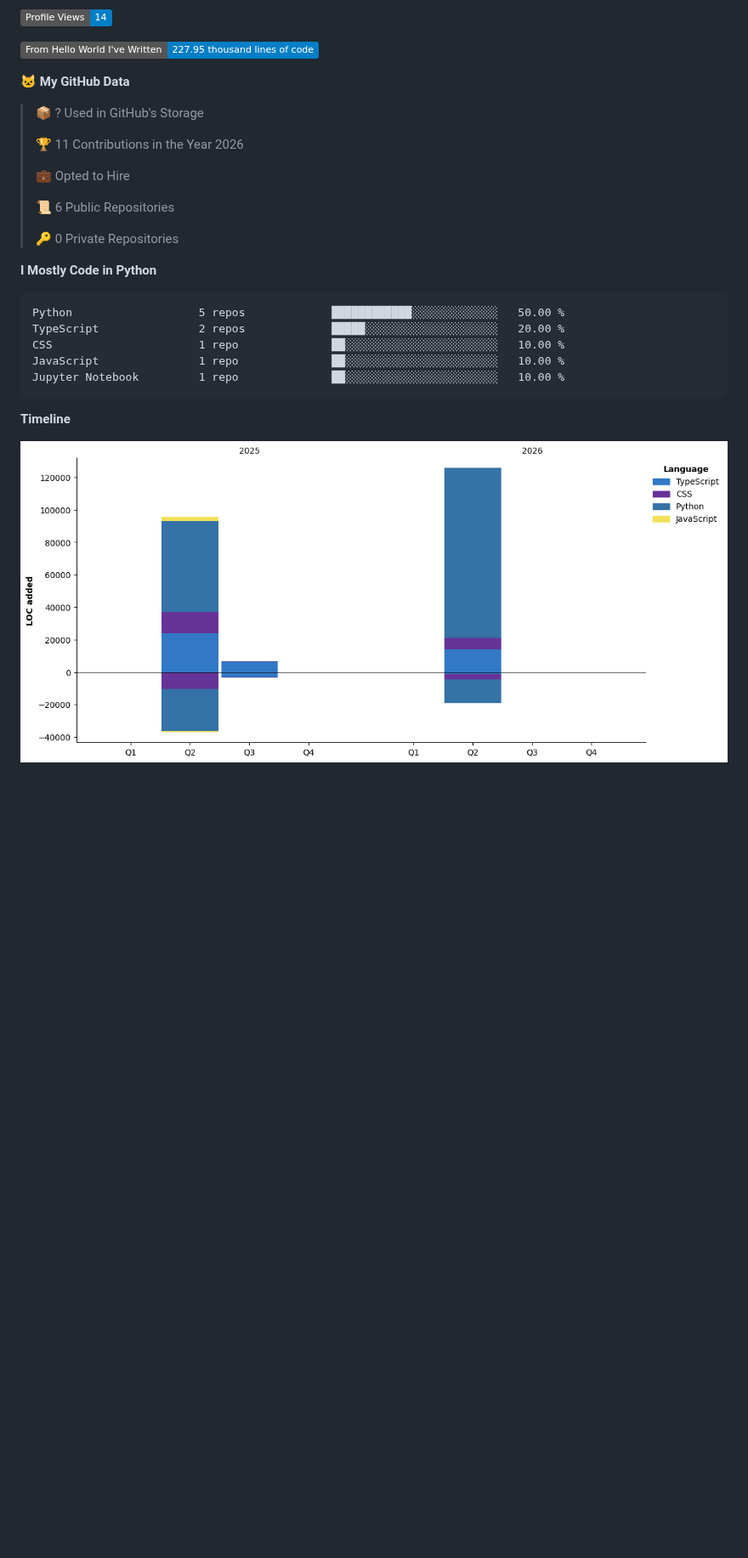
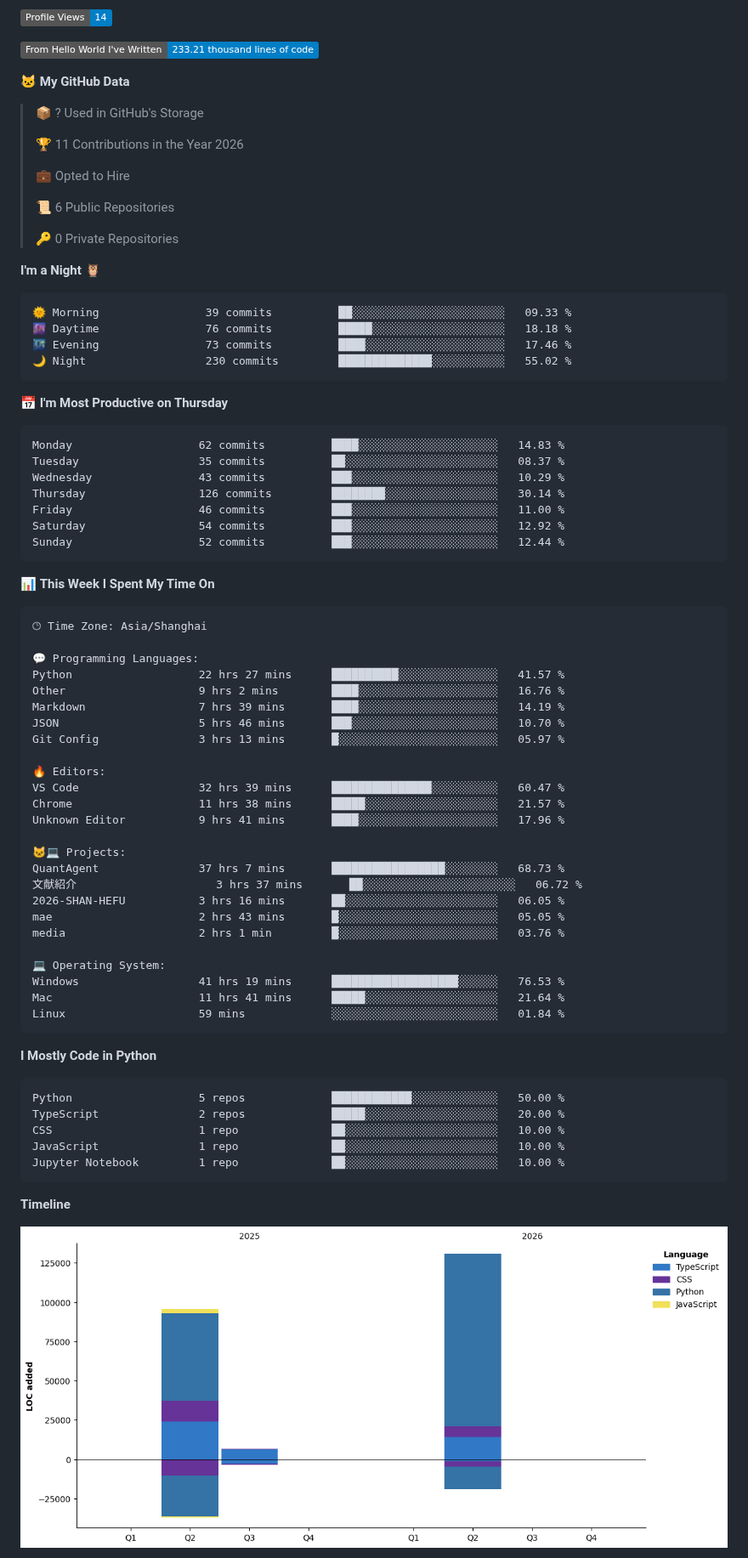
Before and after one commit to shengruduzhou/shengruduzhou, a Markdown page: README.md, the part around one of its changes. Shown at 85% size. Drawn GitHub-style; pictures changed too: assets/bar_graph.png; badges without logos; blank space fills up the shorter version.

Commit message:
Updated with Dev Metrics

````diff
--- a/README.md
+++ b/README.md
@@ -31,6 +33,6 @@
 ![Profile Views](http://img.shields.io/badge/Profile%20Views-14-blue?style=flat)
 
-![Lines of code](https://img.shields.io/badge/From%20Hello%20World%20I%27ve%20Written-227.95%20thousand%20lines%20of%20code-blue?style=flat)
+![Lines of code](https://img.shields.io/badge/From%20Hello%20World%20I%27ve%20Written-233.21%20thousand%20lines%20of%20code-blue?style=flat)
 
 **🐱 My GitHub Data**
 
@@ -44,6 +46,57 @@
  >
 > 🔑 0 Private Repositories
  >
+**I'm a Night 🦉**
+
+```text
+🌞 Morning                39 commits          ██░░░░░░░░░░░░░░░░░░░░░░░   09.33 %
+🌆 Daytime                76 commits          █████░░░░░░░░░░░░░░░░░░░░   18.18 %
+🌃 Evening                73 commits          ████░░░░░░░░░░░░░░░░░░░░░   17.46 %
+🌙 Night                  230 commits         ██████████████░░░░░░░░░░░   55.02 %
+```
+📅 **I'm Most Productive on Thursday**
+
+```text
+Monday                   62 commits          ████░░░░░░░░░░░░░░░░░░░░░   14.83 %
+Tuesday                  35 commits          ██░░░░░░░░░░░░░░░░░░░░░░░   08.37 %
+Wednesday                43 commits          ███░░░░░░░░░░░░░░░░░░░░░░   10.29 %
+Thursday                 126 commits         ████████░░░░░░░░░░░░░░░░░   30.14 %
+Friday                   46 commits          ███░░░░░░░░░░░░░░░░░░░░░░   11.00 %
+Saturday                 54 commits          ███░░░░░░░░░░░░░░░░░░░░░░   12.92 %
+Sunday                   52 commits          ███░░░░░░░░░░░░░░░░░░░░░░   12.44 %
+```
+
+
+📊 **This Week I Spent My Time On**
+
+```text
+🕑︎ Time Zone: Asia/Shanghai
+
+💬 Programming Languages:
+Python                   22 hrs 27 mins      ██████████░░░░░░░░░░░░░░░   41.57 %
+Other                    9 hrs 2 mins        ████░░░░░░░░░░░░░░░░░░░░░   16.76 %
+Markdown                 7 hrs 39 mins       ████░░░░░░░░░░░░░░░░░░░░░   14.19 %
+JSON                     5 hrs 46 mins       ███░░░░░░░░░░░░░░░░░░░░░░   10.70 %
+Git Config               3 hrs 13 mins       █░░░░░░░░░░░░░░░░░░░░░░░░   05.97 %
+
+🔥 Editors:
+VS Code                  32 hrs 39 mins      ███████████████░░░░░░░░░░   60.47 %
+Chrome                   11 hrs 38 mins      █████░░░░░░░░░░░░░░░░░░░░   21.57 %
+Unknown Editor           9 hrs 41 mins       ████░░░░░░░░░░░░░░░░░░░░░   17.96 %
+
+🐱‍💻 Projects:
+QuantAgent               37 hrs 7 mins       █████████████████░░░░░░░░   68.73 %
+文献紹介                     3 hrs 37 mins       ██░░░░░░░░░░░░░░░░░░░░░░░   06.72 %
+2026-SHAN-HEFU           3 hrs 16 mins       ██░░░░░░░░░░░░░░░░░░░░░░░   06.05 %
+mae                      2 hrs 43 mins       █░░░░░░░░░░░░░░░░░░░░░░░░   05.05 %
+media                    2 hrs 1 min         █░░░░░░░░░░░░░░░░░░░░░░░░   03.76 %
+
+💻 Operating System:
+Windows                  41 hrs 19 mins      ███████████████████░░░░░░   76.53 %
+Mac                      11 hrs 41 mins      █████░░░░░░░░░░░░░░░░░░░░   21.64 %
+Linux                    59 mins             ░░░░░░░░░░░░░░░░░░░░░░░░░   01.84 %
+```
+
 **I Mostly Code in Python**
 
 ```text
````
Also changed, not shown: other parts of README.md (+3 -1 lines).
